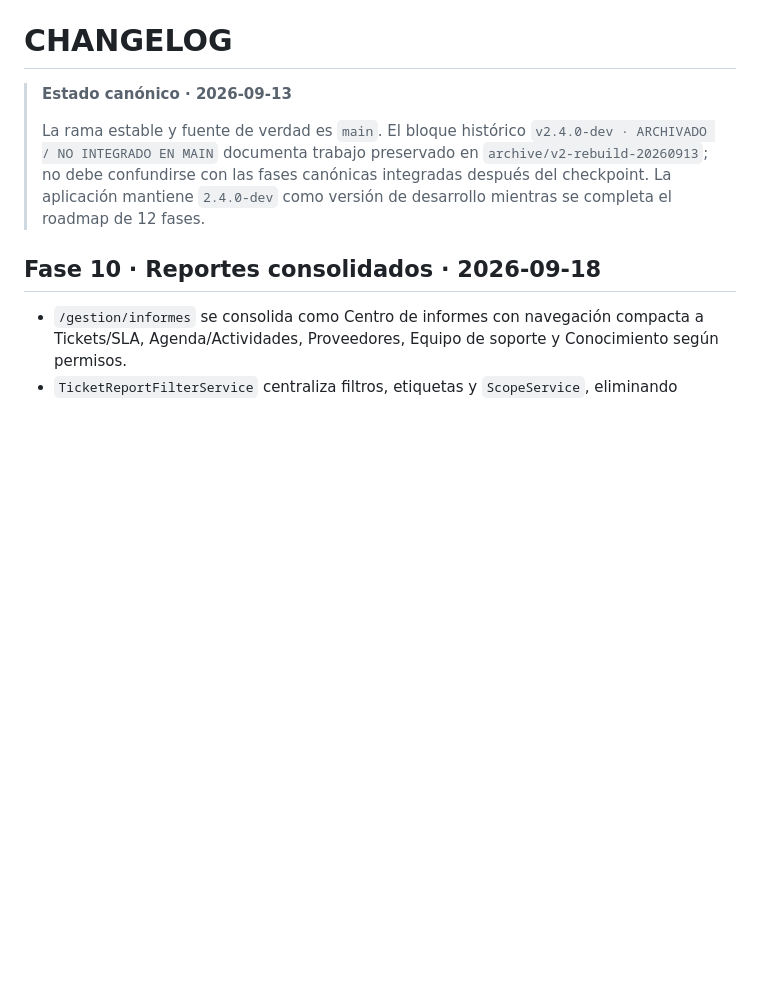
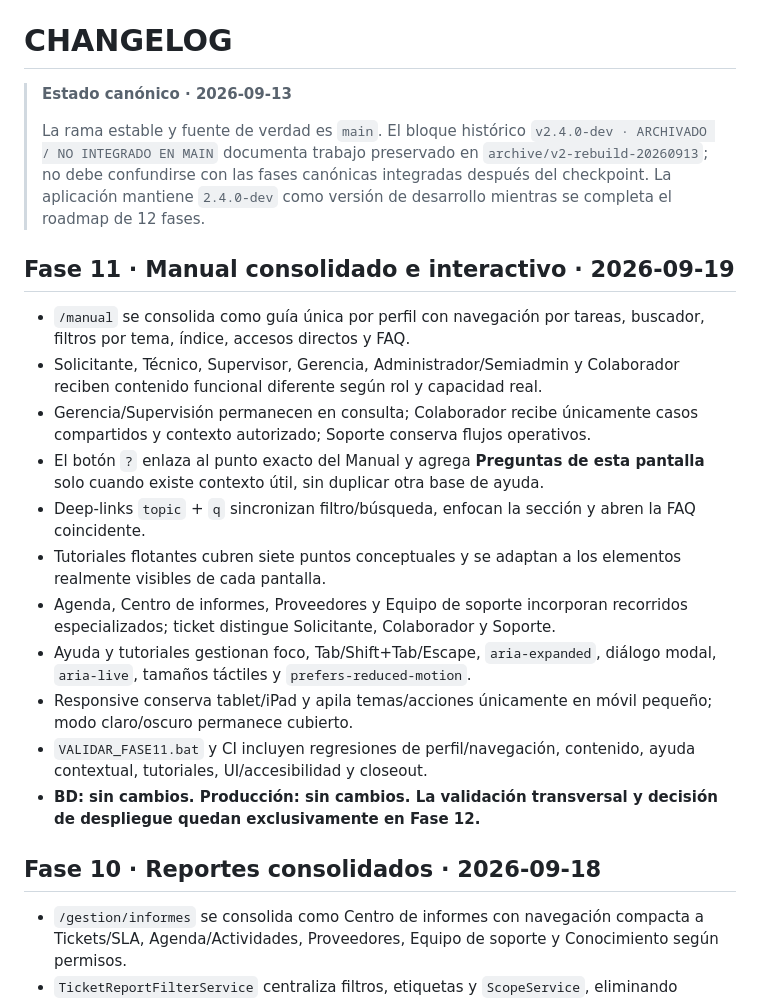
Before and after one commit to lzunigacarrousel/helpdesk-carrousel, a Markdown page: CHANGELOG.md, the part around the change. Rendered like a GitHub page; blank space fills up the shorter version.

Commit message:
docs: registrar cierre canonico fase 11

```diff
--- a/CHANGELOG.md
+++ b/CHANGELOG.md
@@ -3,6 +3,19 @@
 > **Estado canónico · 2026-09-13**
 >
 > La rama estable y fuente de verdad es `main`. El bloque histórico `v2.4.0-dev · ARCHIVADO / NO INTEGRADO EN MAIN` documenta trabajo preservado en `archive/v2-rebuild-20260913`; no debe confundirse con las fases canónicas integradas después del checkpoint. La aplicación mantiene `2.4.0-dev` como versión de desarrollo mientras se completa el roadmap de 12 fases.
+
+## Fase 11 · Manual consolidado e interactivo · 2026-09-19
+- `/manual` se consolida como guía única por perfil con navegación por tareas, buscador, filtros por tema, índice, accesos directos y FAQ.
+- Solicitante, Técnico, Supervisor, Gerencia, Administrador/Semiadmin y Colaborador reciben contenido funcional diferente según rol y capacidad real.
+- Gerencia/Supervisión permanecen en consulta; Colaborador recibe únicamente casos compartidos y contexto autorizado; Soporte conserva flujos operativos.
+- El botón `?` enlaza al punto exacto del Manual y agrega **Preguntas de esta pantalla** solo cuando existe contexto útil, sin duplicar otra base de ayuda.
+- Deep-links `topic` + `q` sincronizan filtro/búsqueda, enfocan la sección y abren la FAQ coincidente.
+- Tutoriales flotantes cubren siete puntos conceptuales y se adaptan a los elementos realmente visibles de cada pantalla.
+- Agenda, Centro de informes, Proveedores y Equipo de soporte incorporan recorridos especializados; ticket distingue Solicitante, Colaborador y Soporte.
+- Ayuda y tutoriales gestionan foco, Tab/Shift+Tab/Escape, `aria-expanded`, diálogo modal, `aria-live`, tamaños táctiles y `prefers-reduced-motion`.
+- Responsive conserva tablet/iPad y apila temas/acciones únicamente en móvil pequeño; modo claro/oscuro permanece cubierto.
+- `VALIDAR_FASE11.bat` y CI incluyen regresiones de perfil/navegación, contenido, ayuda contextual, tutoriales, UI/accesibilidad y closeout.
+- **BD: sin cambios. Producción: sin cambios. La validación transversal y decisión de despliegue quedan exclusivamente en Fase 12.**
 
 ## Fase 10 · Reportes consolidados · 2026-09-18
 - `/gestion/informes` se consolida como Centro de informes con navegación compacta a Tickets/SLA, Agenda/Actividades, Proveedores, Equipo de soporte y Conocimiento según permisos.
```
